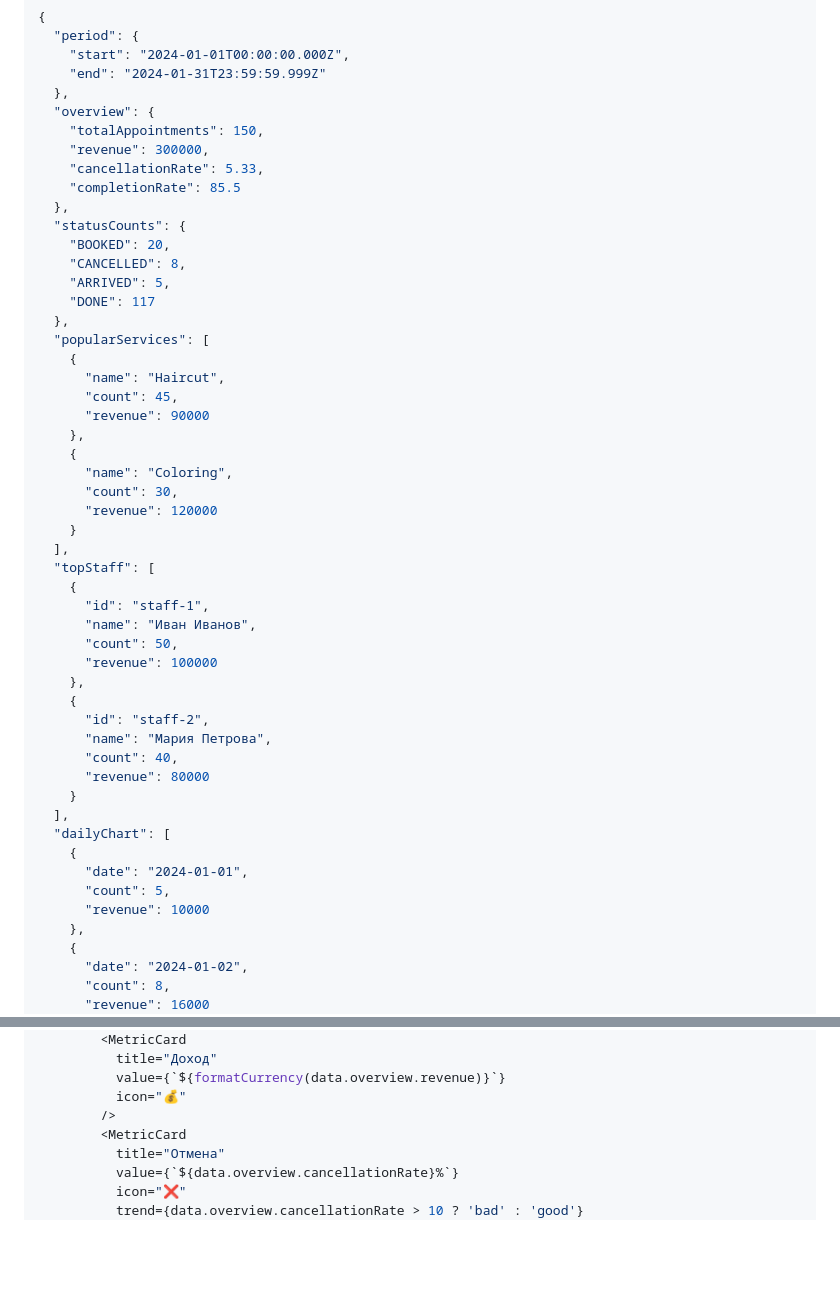
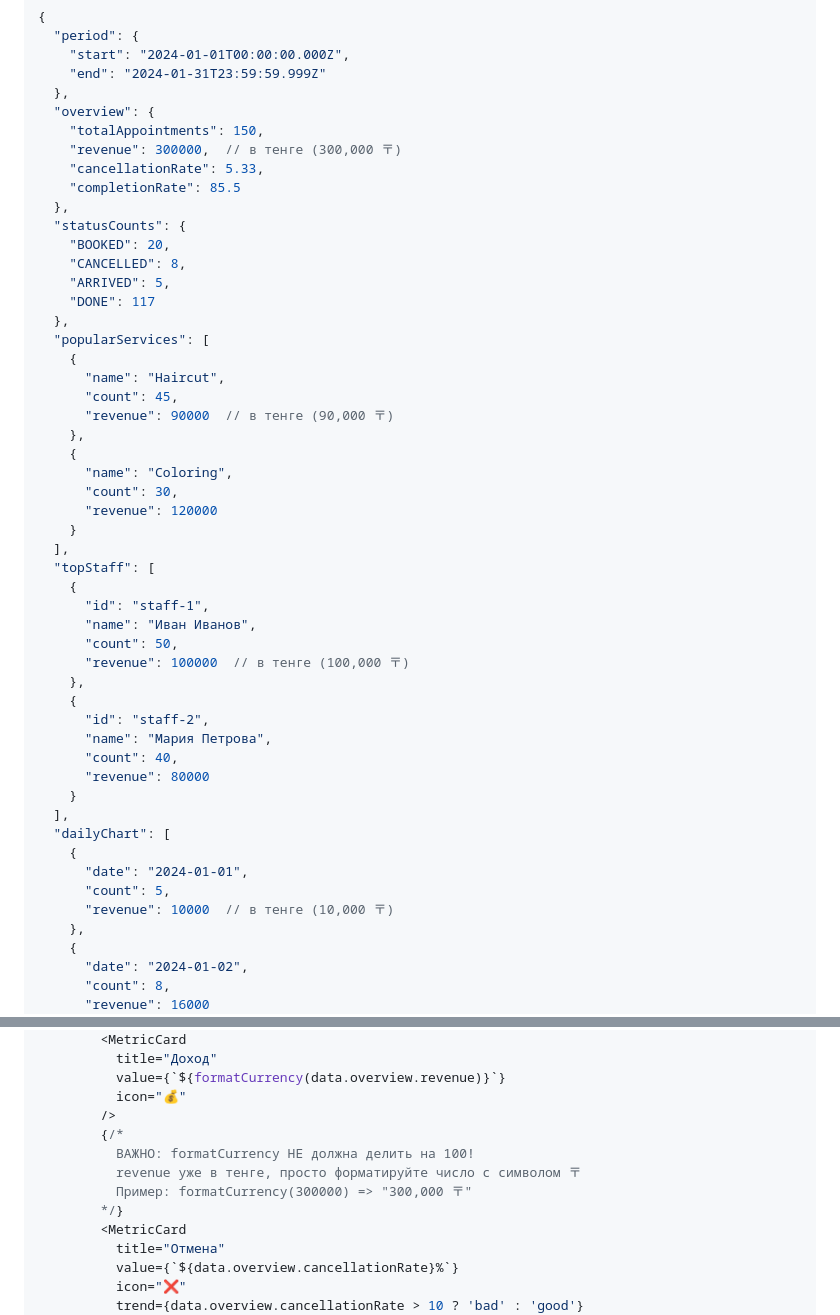
Before and after one commit to Hukumishe/aida_demo, a Markdown page: docs/LOVABLE_DASHBOARD.md, 2 parts joined by grey strips. Rendered like a GitHub page; blank space fills up the shorter version.

```diff
--- a/docs/LOVABLE_DASHBOARD.md
+++ b/docs/LOVABLE_DASHBOARD.md
@@ -61,7 +61,7 @@ GET /studios/123/dashboard?period=all
   },
   "overview": {
     "totalAppointments": 150,
-    "revenue": 300000,
+    "revenue": 300000,  // в тенге (300,000 〒)
     "cancellationRate": 5.33,
     "completionRate": 85.5
   },
@@ -75,7 +75,7 @@ GET /studios/123/dashboard?period=all
     {
       "name": "Haircut",
       "count": 45,
-      "revenue": 90000
+      "revenue": 90000  // в тенге (90,000 〒)
     },
     {
       "name": "Coloring",
@@ -88,7 +88,7 @@ GET /studios/123/dashboard?period=all
       "id": "staff-1",
       "name": "Иван Иванов",
       "count": 50,
-      "revenue": 100000
+      "revenue": 100000  // в тенге (100,000 〒)
     },
     {
       "id": "staff-2",
@@ -101,7 +101,7 @@ GET /studios/123/dashboard?period=all
     {
       "date": "2024-01-01",
       "count": 5,
-      "revenue": 10000
+      "revenue": 10000  // в тенге (10,000 〒)
     },
     {
       "date": "2024-01-02",
@@ -386,6 +416,11 @@ function Dashboard({ studioId, userRole }) {
           value={`${formatCurrency(data.overview.revenue)}`}
           icon="💰"
         />
+        {/*
+          ВАЖНО: formatCurrency НЕ должна делить на 100!
+          revenue уже в тенге, просто форматируйте число с символом 〒
+          Пример: formatCurrency(300000) => "300,000 〒"
+        */}
         <MetricCard
           title="Отмена"
           value={`${data.overview.cancellationRate}%`}
```
Also changed, not shown: other parts of docs/LOVABLE_DASHBOARD.md (+44 -0 lines).
